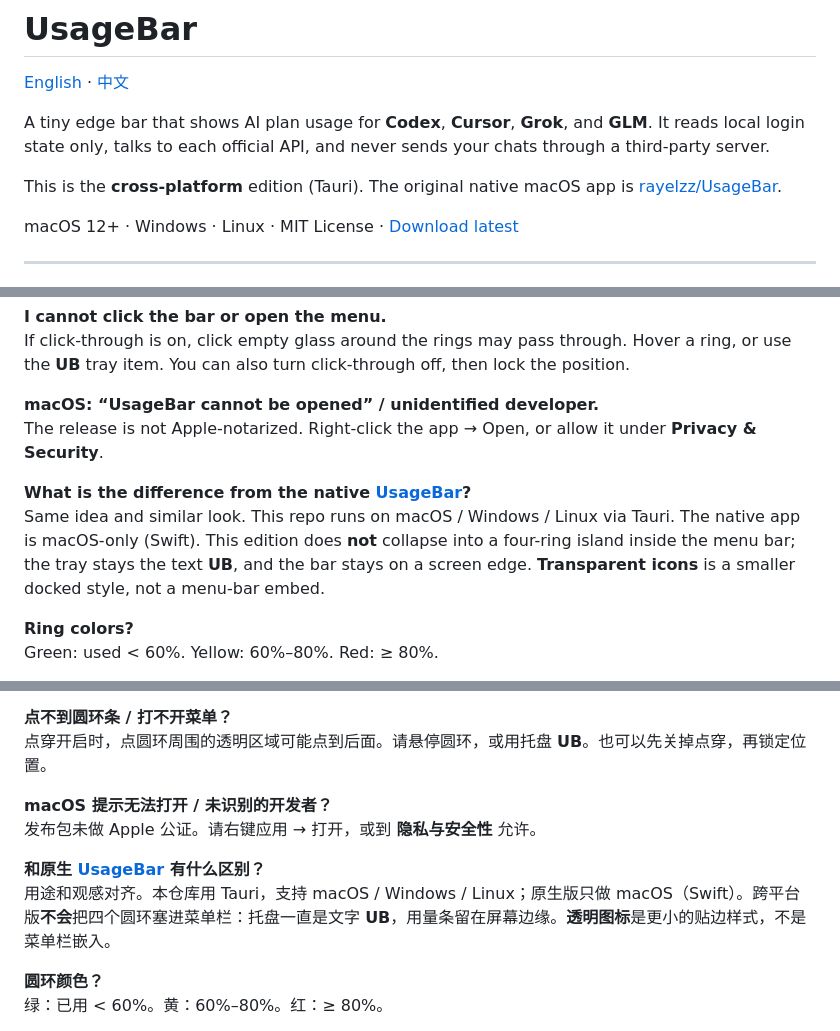
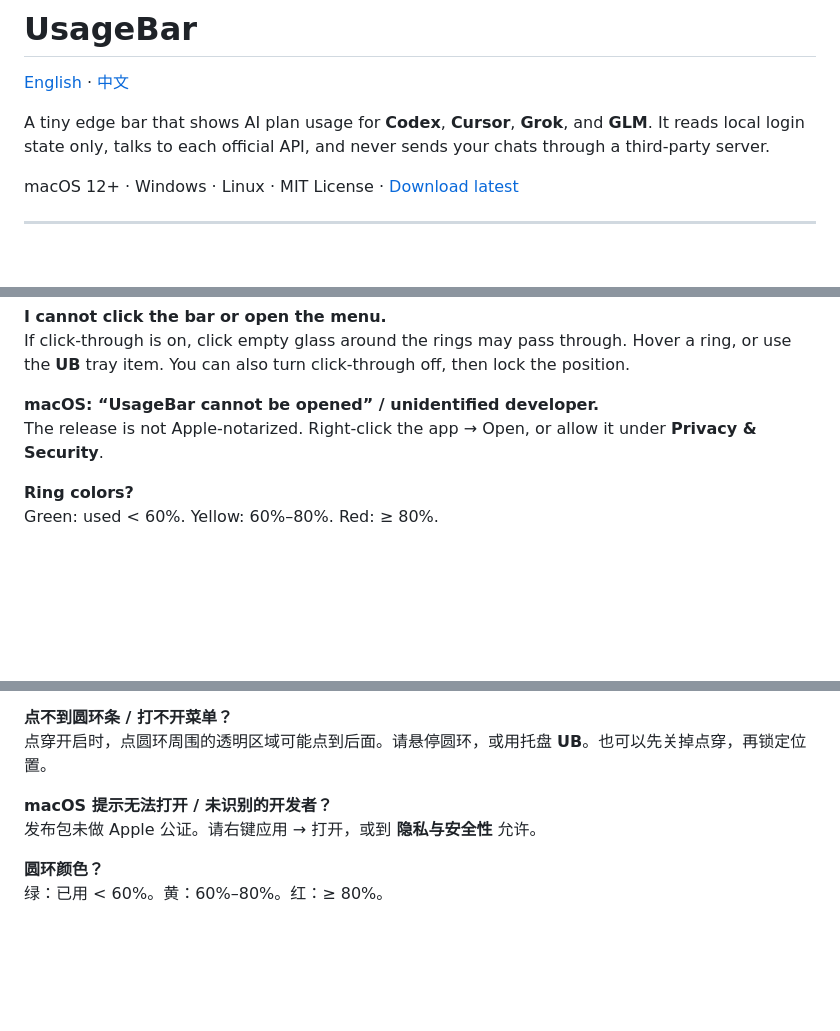
Before and after one commit to rayelzz/UsageBar-tauri, a Markdown page: README.md, 3 parts joined by grey strips. GitHub-like rendering; blank space fills up the shorter version.

Commit message:
Document UsageBar as a standalone project with no edition comparison.
Co-authored-by: Cursor <cursoragent@cursor.com>

```diff
--- a/README.md
+++ b/README.md
@@ -3,8 +3,6 @@
 [English](#english) · [中文](#中文)
 
 A tiny edge bar that shows AI plan usage for **Codex**, **Cursor**, **Grok**, and **GLM**. It reads local login state only, talks to each official API, and never sends your chats through a third-party server.
-
-This is the **cross-platform** edition (Tauri). The original native macOS app is [rayelzz/UsageBar](https://github.com/rayelzz/UsageBar).
 
 macOS 12+ · Windows · Linux · MIT License · [Download latest](https://github.com/rayelzz/UsageBar-tauri/releases/latest)
 
@@ -149,9 +147,6 @@ If click-through is on, click empty glass around the rings may pass through. Hov
 **macOS: “UsageBar cannot be opened” / unidentified developer.**
 The release is not Apple-notarized. Right-click the app → Open, or allow it under **Privacy & Security**.
 
-**What is the difference from the native [UsageBar](https://github.com/rayelzz/UsageBar)?**
-Same idea and similar look. This repo runs on macOS / Windows / Linux via Tauri. The native app is macOS-only (Swift). This edition does **not** collapse into a four-ring island inside the menu bar; the tray stays the text **UB**, and the bar stays on a screen edge. **Transparent icons** is a smaller docked style, not a menu-bar embed.
-
 **Ring colors?**
 Green: used &lt; 60%. Yellow: 60%–80%. Red: ≥ 80%.
 
@@ -311,9 +304,6 @@ UsageBar 从 Cursor 本机 `state.vscdb` 读 `cursorAuth/accessToken` 和 `curso
 **macOS 提示无法打开 / 未识别的开发者？**
 发布包未做 Apple 公证。请右键应用 → 打开，或到 **隐私与安全性** 允许。
 
-**和原生 [UsageBar](https://github.com/rayelzz/UsageBar) 有什么区别？**
-用途和观感对齐。本仓库用 Tauri，支持 macOS / Windows / Linux；原生版只做 macOS（Swift）。跨平台版**不会**把四个圆环塞进菜单栏：托盘一直是文字 **UB**，用量条留在屏幕边缘。**透明图标**是更小的贴边样式，不是菜单栏嵌入。
-
 **圆环颜色？**
 绿：已用 &lt; 60%。黄：60%–80%。红：≥ 80%。
 
```
Also changed, not shown: other parts of README.md (+0 -2 lines).
